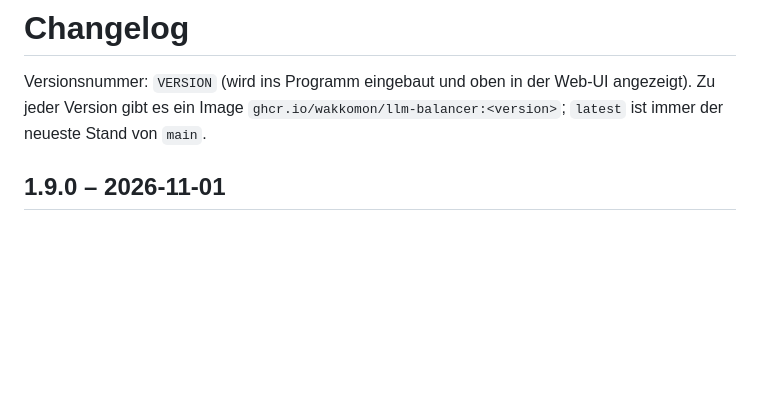
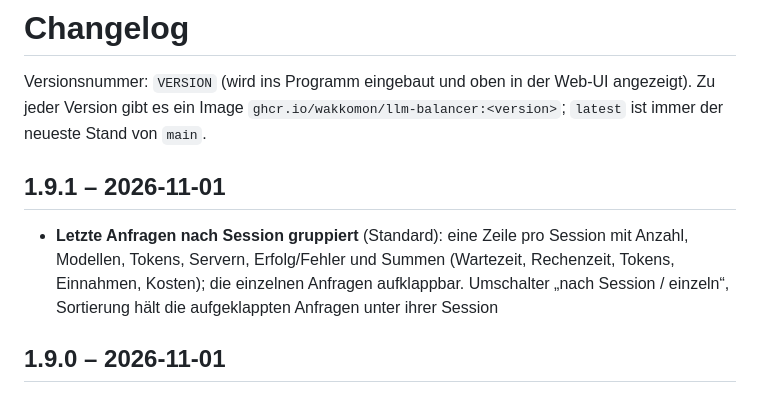
Before and after one commit to wakkomon/llm-balancer, a Markdown page: CHANGELOG.md, the part around the change. GitHub-like rendering; blank space fills up the shorter version.

```diff
--- a/CHANGELOG.md
+++ b/CHANGELOG.md
@@ -2,6 +2,12 @@
 
 Versionsnummer: `VERSION` (wird ins Programm eingebaut und oben in der Web-UI angezeigt).
 Zu jeder Version gibt es ein Image `ghcr.io/wakkomon/llm-balancer:<version>`; `latest` ist immer der neueste Stand von `main`.
+
+## 1.9.1 – 2026-11-01
+
+- **Letzte Anfragen nach Session gruppiert** (Standard): eine Zeile pro Session mit Anzahl, Modellen, Tokens, Servern,
+  Erfolg/Fehler und Summen (Wartezeit, Rechenzeit, Tokens, Einnahmen, Kosten); die einzelnen Anfragen aufklappbar.
+  Umschalter „nach Session / einzeln“, Sortierung hält die aufgeklappten Anfragen unter ihrer Session
 
 ## 1.9.0 – 2026-11-01
 
```
Also changed, not shown: README.md (+7 -2 lines), docs/screenshots/anfragen.png, 2 other files.
